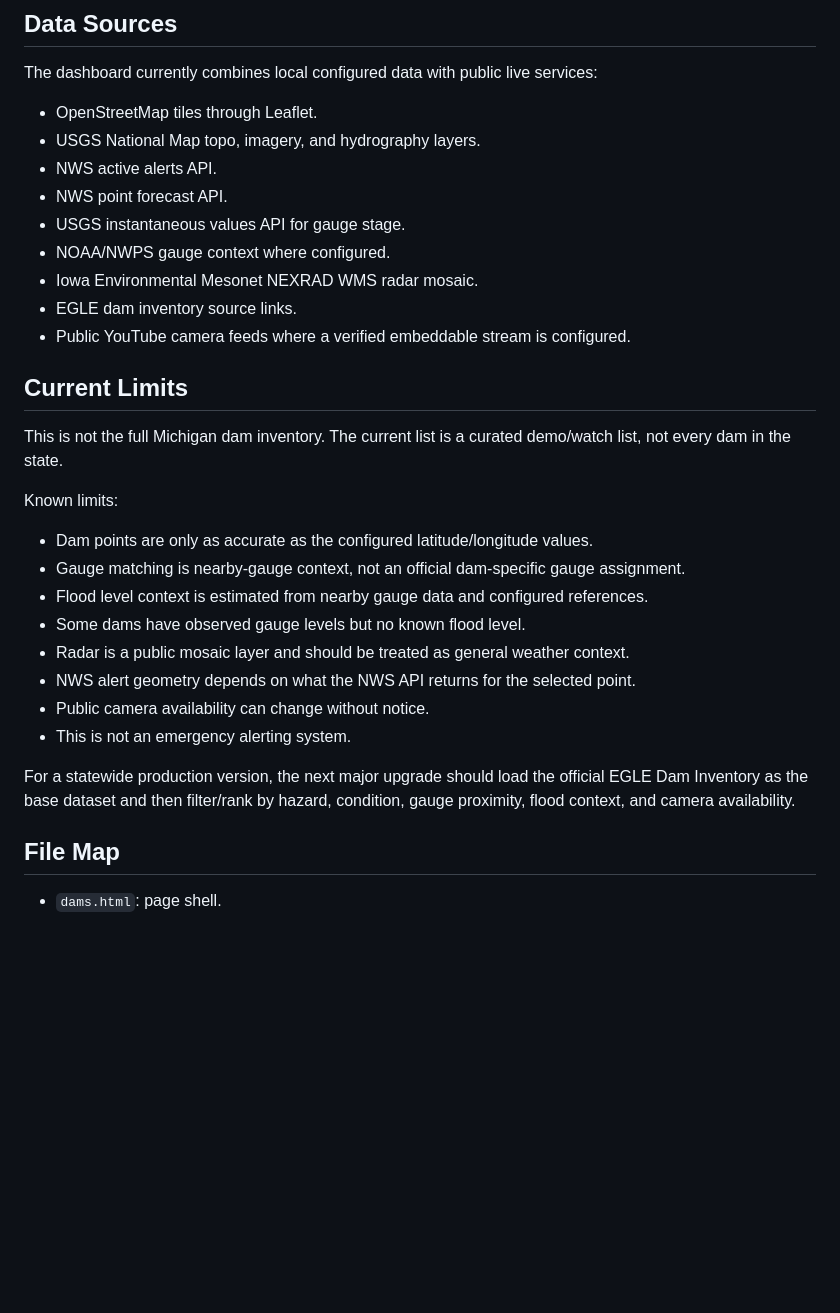
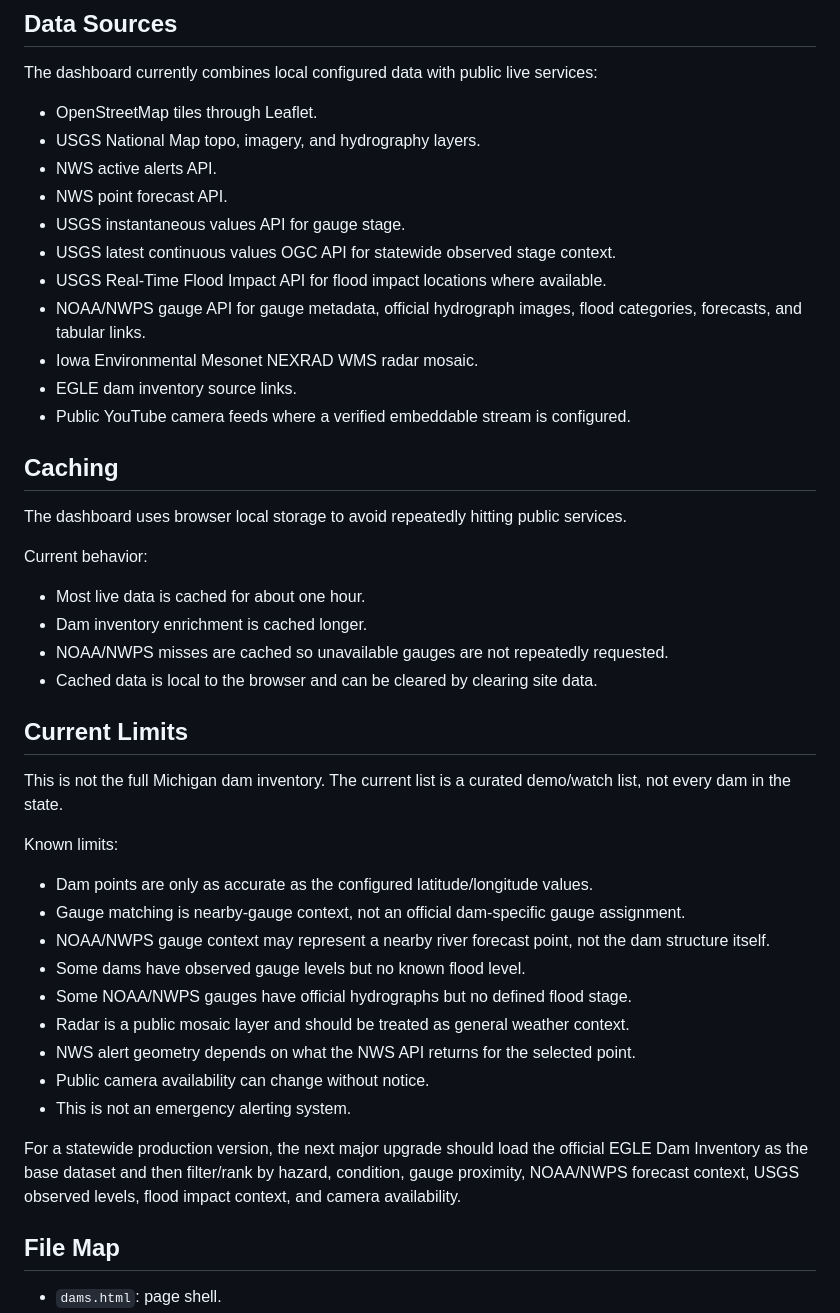
Before and after one commit to digitalbart/damnstats, a Markdown page: README.md, the part around one of its changes. Rendered like a GitHub page; blank space fills up the shorter version.

```diff
--- a/README.md
+++ b/README.md
@@ -71,10 +84,23 @@ The dashboard currently combines local configured data with public live services
 - NWS active alerts API.
 - NWS point forecast API.
 - USGS instantaneous values API for gauge stage.
-- NOAA/NWPS gauge context where configured.
+- USGS latest continuous values OGC API for statewide observed stage context.
+- USGS Real-Time Flood Impact API for flood impact locations where available.
+- NOAA/NWPS gauge API for gauge metadata, official hydrograph images, flood categories, forecasts, and tabular links.
 - Iowa Environmental Mesonet NEXRAD WMS radar mosaic.
 - EGLE dam inventory source links.
 - Public YouTube camera feeds where a verified embeddable stream is configured.
+
+## Caching
+
+The dashboard uses browser local storage to avoid repeatedly hitting public services.
+
+Current behavior:
+
+- Most live data is cached for about one hour.
+- Dam inventory enrichment is cached longer.
+- NOAA/NWPS misses are cached so unavailable gauges are not repeatedly requested.
+- Cached data is local to the browser and can be cleared by clearing site data.
 
 ## Current Limits
 
@@ -84,14 +110,15 @@ Known limits:
 
 - Dam points are only as accurate as the configured latitude/longitude values.
 - Gauge matching is nearby-gauge context, not an official dam-specific gauge assignment.
-- Flood level context is estimated from nearby gauge data and configured references.
+- NOAA/NWPS gauge context may represent a nearby river forecast point, not the dam structure itself.
 - Some dams have observed gauge levels but no known flood level.
+- Some NOAA/NWPS gauges have official hydrographs but no defined flood stage.
 - Radar is a public mosaic layer and should be treated as general weather context.
 - NWS alert geometry depends on what the NWS API returns for the selected point.
 - Public camera availability can change without notice.
 - This is not an emergency alerting system.
 
-For a statewide production version, the next major upgrade should load the official EGLE Dam Inventory as the base dataset and then filter/rank by hazard, condition, gauge proximity, flood context, and camera availability.
+For a statewide production version, the next major upgrade should load the official EGLE Dam Inventory as the base dataset and then filter/rank by hazard, condition, gauge proximity, NOAA/NWPS forecast context, USGS observed levels, flood impact context, and camera availability.
 
 ## File Map
 
```
Also changed, not shown: other parts of README.md (+26 -13 lines).
